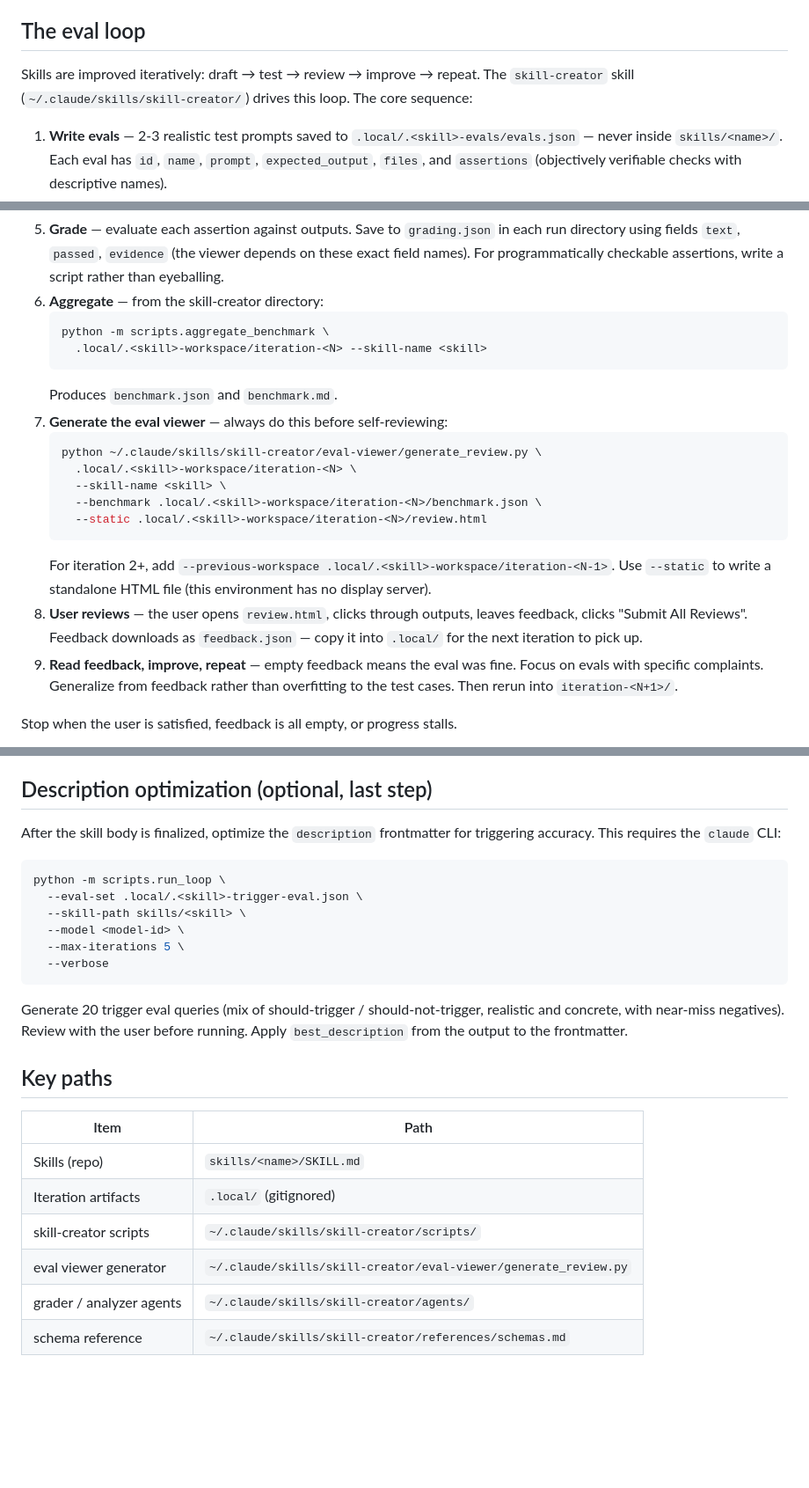
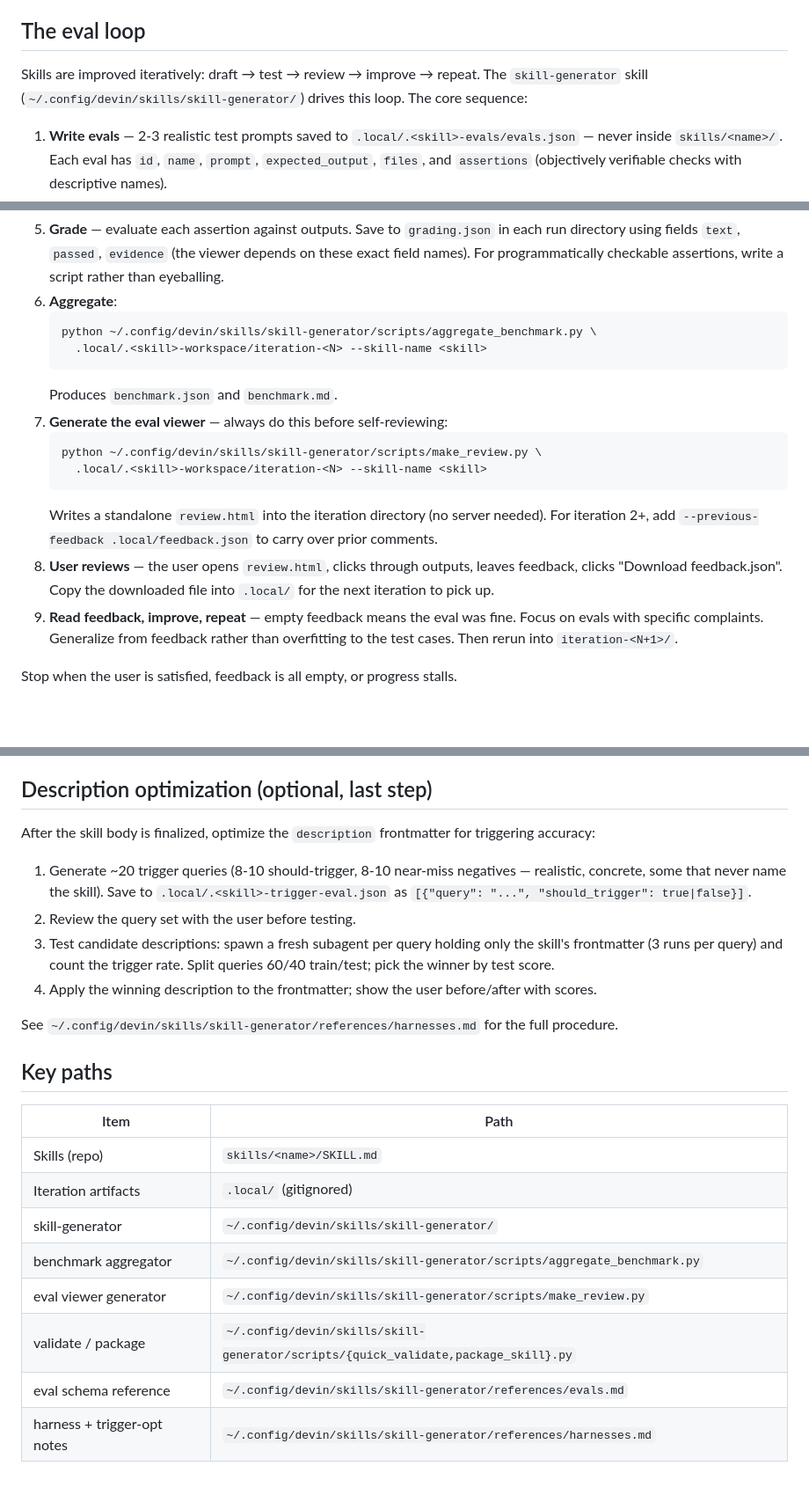
Before and after one commit to JPratama7/skills, a Markdown page: AGENTS.md, 3 parts joined by grey strips. Shown at 88% size. GitHub-like rendering; blank space fills up the shorter version.

Commit message:
chore: update agentmd

````diff
--- a/AGENTS.md
+++ b/AGENTS.md
@@ -67,8 +67,8 @@ Followed by markdown instructions. Optional bundled resources:
 ## The eval loop
 
 Skills are improved iteratively: draft → test → review → improve → repeat.
-The `skill-creator` skill (`~/.claude/skills/skill-creator/`) drives this
-loop. The core sequence:
+The `skill-generator` skill (`~/.config/devin/skills/skill-generator/`)
+drives this loop. The core sequence:
 
 1. **Write evals** — 2-3 realistic test prompts saved to
    `.local/.<skill>-evals/evals.json` — never inside `skills/<name>/`. Each
@@ -88,27 +88,23 @@ loop. The core sequence:
    in each run directory using fields `text`, `passed`, `evidence` (the viewer
    depends on these exact field names). For programmatically checkable
    assertions, write a script rather than eyeballing.
-6. **Aggregate** — from the skill-creator directory:
+6. **Aggregate**:
    ```bash
-   python -m scripts.aggregate_benchmark \
+   python ~/.config/devin/skills/skill-generator/scripts/aggregate_benchmark.py \
      .local/.<skill>-workspace/iteration-<N> --skill-name <skill>
    ```
    Produces `benchmark.json` and `benchmark.md`.
 7. **Generate the eval viewer** — always do this before self-reviewing:
    ```bash
-   python ~/.claude/skills/skill-creator/eval-viewer/generate_review.py \
-     .local/.<skill>-workspace/iteration-<N> \
-     --skill-name <skill> \
-     --benchmark .local/.<skill>-workspace/iteration-<N>/benchmark.json \
-     --static .local/.<skill>-workspace/iteration-<N>/review.html
+   python ~/.config/devin/skills/skill-generator/scripts/make_review.py \
+     .local/.<skill>-workspace/iteration-<N> --skill-name <skill>
    ```
-   For iteration 2+, add
-   `--previous-workspace .local/.<skill>-workspace/iteration-<N-1>`.
-   Use `--static` to write a standalone HTML file (this environment has no
-   display server).
+   Writes a standalone `review.html` into the iteration directory (no
+   server needed). For iteration 2+, add
+   `--previous-feedback .local/feedback.json` to carry over prior comments.
 8. **User reviews** — the user opens `review.html`, clicks through outputs,
-   leaves feedback, clicks "Submit All Reviews". Feedback downloads as
-   `feedback.json` — copy it into `.local/` for the next iteration to pick up.
+   leaves feedback, clicks "Download feedback.json". Copy the downloaded
+   file into `.local/` for the next iteration to pick up.
 9. **Read feedback, improve, repeat** — empty feedback means the eval was
    fine. Focus on evals with specific complaints. Generalize from feedback
    rather than overfitting to the test cases. Then rerun into
@@ -163,20 +159,21 @@ found, changes applied, and explicit next steps.
 ## Description optimization (optional, last step)
 
 After the skill body is finalized, optimize the `description` frontmatter for
-triggering accuracy. This requires the `claude` CLI:
+triggering accuracy:
 
-```bash
-python -m scripts.run_loop \
-  --eval-set .local/.<skill>-trigger-eval.json \
-  --skill-path skills/<skill> \
-  --model <model-id> \
-  --max-iterations 5 \
-  --verbose
-```
+1. Generate ~20 trigger queries (8-10 should-trigger, 8-10 near-miss
+   negatives — realistic, concrete, some that never name the skill). Save to
+   `.local/.<skill>-trigger-eval.json` as
+   `[{"query": "...", "should_trigger": true|false}]`.
+2. Review the query set with the user before testing.
+3. Test candidate descriptions: spawn a fresh subagent per query holding
+   only the skill's frontmatter (3 runs per query) and count the trigger
+   rate. Split queries 60/40 train/test; pick the winner by test score.
+4. Apply the winning description to the frontmatter; show the user
+   before/after with scores.
 
-Generate 20 trigger eval queries (mix of should-trigger / should-not-trigger,
-realistic and concrete, with near-miss negatives). Review with the user before
-running. Apply `best_description` from the output to the frontmatter.
+See `~/.config/devin/skills/skill-generator/references/harnesses.md` for the
+full procedure.
 
 ## Key paths
 
@@ -184,7 +181,9 @@ running. Apply `best_description` from the output to the frontmatter.
 |------|------|
 | Skills (repo) | `skills/<name>/SKILL.md` |
 | Iteration artifacts | `.local/` (gitignored) |
-| skill-creator scripts | `~/.claude/skills/skill-creator/scripts/` |
-| eval viewer generator | `~/.claude/skills/skill-creator/eval-viewer/generate_review.py` |
-| grader / analyzer agents | `~/.claude/skills/skill-creator/agents/` |
-| schema reference | `~/.claude/skills/skill-creator/references/schemas.md` |
+| skill-generator | `~/.config/devin/skills/skill-generator/` |
+| benchmark aggregator | `~/.config/devin/skills/skill-generator/scripts/aggregate_benchmark.py` |
+| eval viewer generator | `~/.config/devin/skills/skill-generator/scripts/make_review.py` |
+| validate / package | `~/.config/devin/skills/skill-generator/scripts/{quick_validate,package_skill}.py` |
+| eval schema reference | `~/.config/devin/skills/skill-generator/references/evals.md` |
+| harness + trigger-opt notes | `~/.config/devin/skills/skill-generator/references/harnesses.md` |
````
